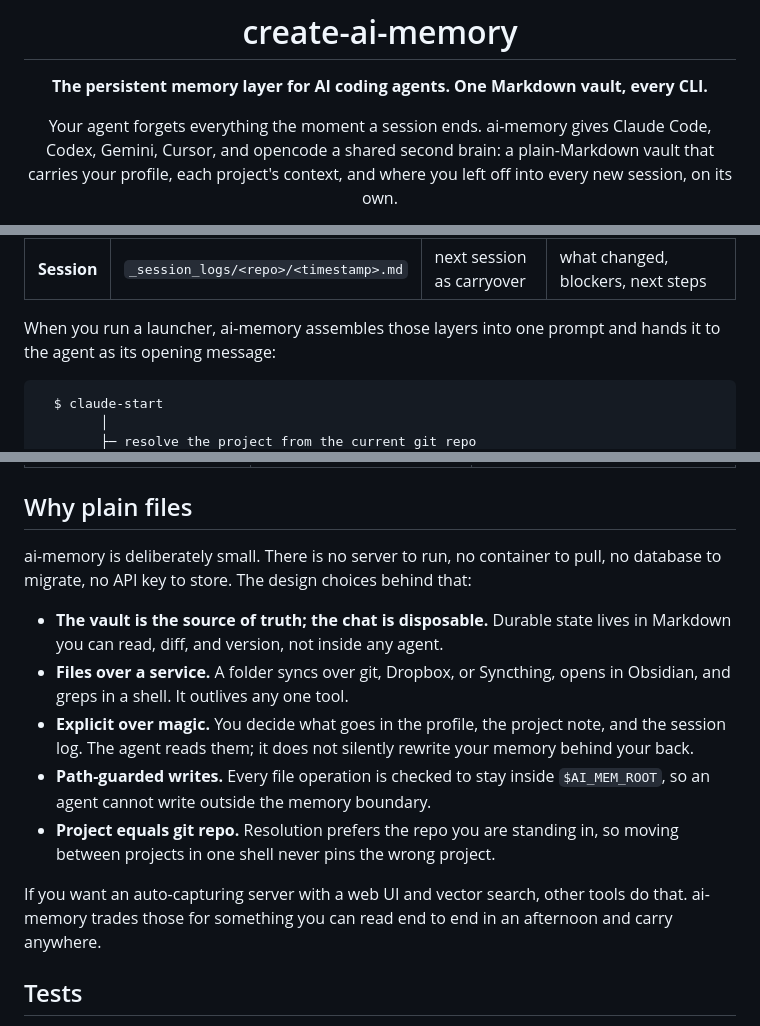
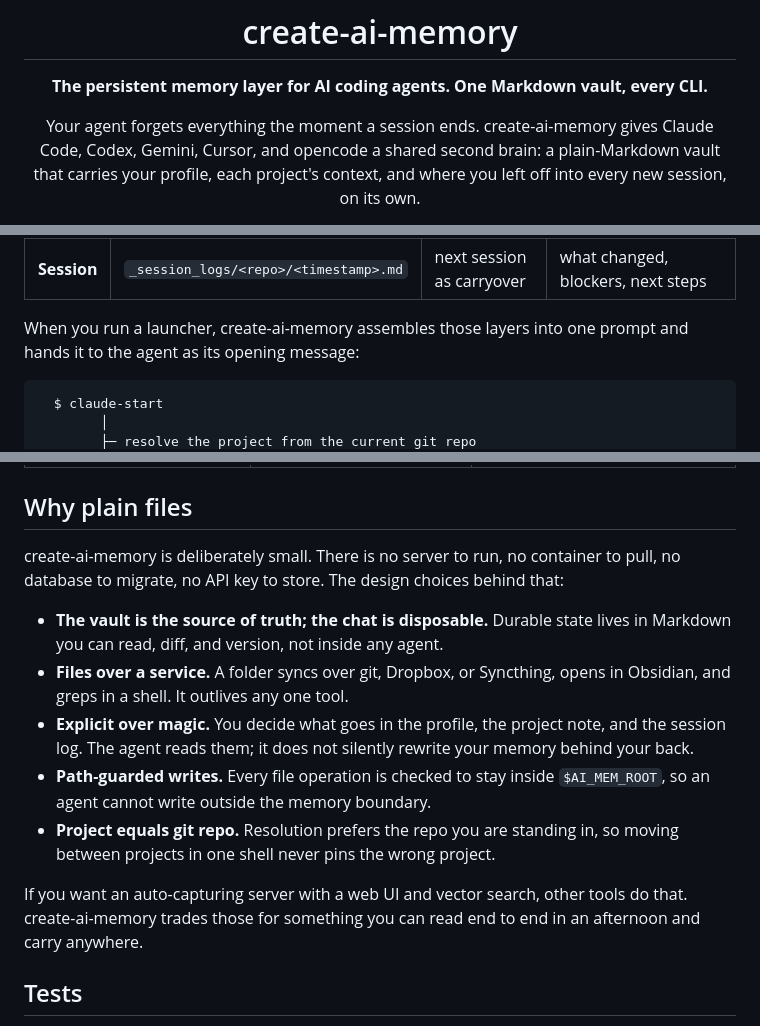
Before and after one commit to rambaarde/create-ai-memory, a Markdown page: README.md, 3 parts joined by grey strips. Rendered like a GitHub page.

````diff
--- a/README.md
+++ b/README.md
@@ -4,7 +4,7 @@
 
 **The persistent memory layer for AI coding agents. One Markdown vault, every CLI.**
 
-Your agent forgets everything the moment a session ends. ai-memory gives Claude
+Your agent forgets everything the moment a session ends. create-ai-memory gives Claude
 Code, Codex, Gemini, Cursor, and opencode a shared second brain: a plain-Markdown
 vault that carries your profile, each project's context, and where you left off
 into every new session, on its own.
@@ -61,7 +61,7 @@ Memory sits in three layers, each injected at the right scope:
 | **Project** | `_projects/<repo>.md` | sessions in that repo | purpose, architecture, constraints, active decisions |
 | **Session** | `_session_logs/<repo>/<timestamp>.md` | next session as carryover | what changed, blockers, next steps |
 
-When you run a launcher, ai-memory assembles those layers into one prompt and
+When you run a launcher, create-ai-memory assembles those layers into one prompt and
 hands it to the agent as its opening message:
 
 ```
@@ -336,7 +370,7 @@ git -C <repo> config core.hooksPath .githooks
 
 ## Why plain files
 
-ai-memory is deliberately small. There is no server to run, no container to pull,
+create-ai-memory is deliberately small. There is no server to run, no container to pull,
 no database to migrate, no API key to store. The design choices behind that:
 
 - **The vault is the source of truth; the chat is disposable.** Durable state
@@ -352,7 +386,7 @@ no database to migrate, no API key to store. The design choices behind that:
   moving between projects in one shell never pins the wrong project.
 
 If you want an auto-capturing server with a web UI and vector search, other tools
-do that. ai-memory trades those for something you can read end to end in an
+do that. create-ai-memory trades those for something you can read end to end in an
 afternoon and carry anywhere.
 
 ## Tests
````
Also changed, not shown: other parts of README.md (+39 -5 lines).
